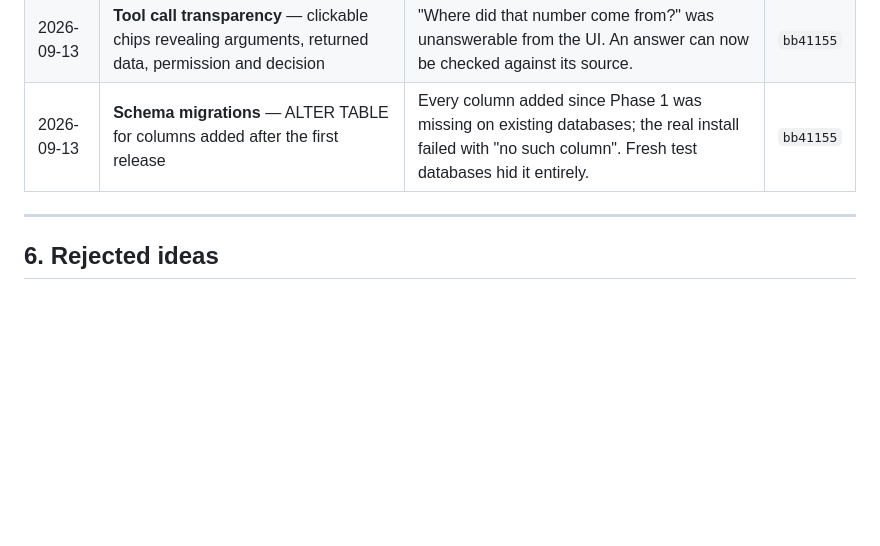
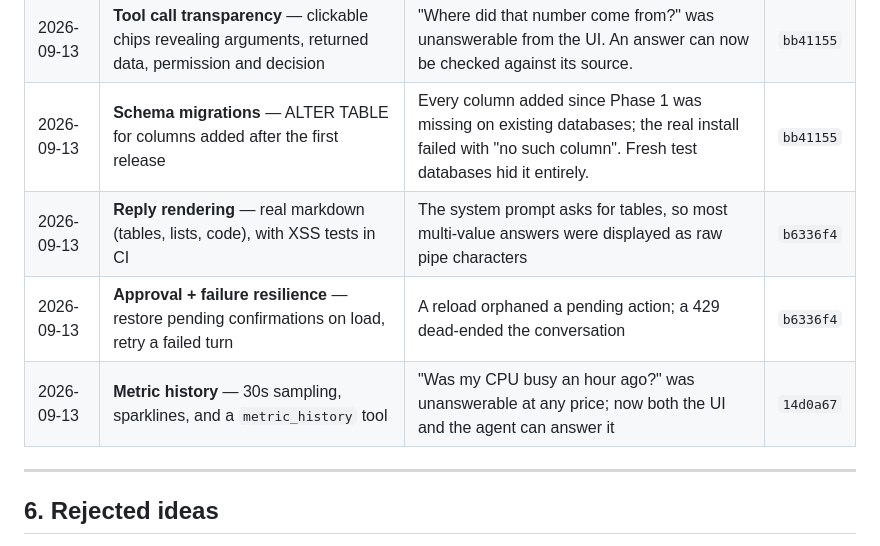
Before and after one commit to Mjaswanthkumar/Jarvis, a Markdown page: AUTONOMOUS_PRODUCT_BACKLOG.md, the part around one of its changes. Rendered like a GitHub page; blank space fills up the shorter version.

```diff
--- a/AUTONOMOUS_PRODUCT_BACKLOG.md
+++ b/AUTONOMOUS_PRODUCT_BACKLOG.md
@@ -120,6 +125,9 @@ machine that says "your disk will be full in three days" before you wonder.
 | 2026-09-13 | **Capability discovery** — browsable tool catalogue + starter prompts | 28 tools were invisible; a first-time user saw one hint line. Converts built capability into perceived value. | `951e0ef` |
 | 2026-09-13 | **Tool call transparency** — clickable chips revealing arguments, returned data, permission and decision | "Where did that number come from?" was unanswerable from the UI. An answer can now be checked against its source. | `bb41155` |
 | 2026-09-13 | **Schema migrations** — ALTER TABLE for columns added after the first release | Every column added since Phase 1 was missing on existing databases; the real install failed with "no such column". Fresh test databases hid it entirely. | `bb41155` |
+| 2026-09-13 | **Reply rendering** — real markdown (tables, lists, code), with XSS tests in CI | The system prompt asks for tables, so most multi-value answers were displayed as raw pipe characters | `b6336f4` |
+| 2026-09-13 | **Approval + failure resilience** — restore pending confirmations on load, retry a failed turn | A reload orphaned a pending action; a 429 dead-ended the conversation | `b6336f4` |
+| 2026-09-13 | **Metric history** — 30s sampling, sparklines, and a `metric_history` tool | "Was my CPU busy an hour ago?" was unanswerable at any price; now both the UI and the agent can answer it | `14d0a67` |
 
 ---
 
```
Also changed, not shown: other parts of AUTONOMOUS_PRODUCT_BACKLOG.md (+36 -20 lines).
